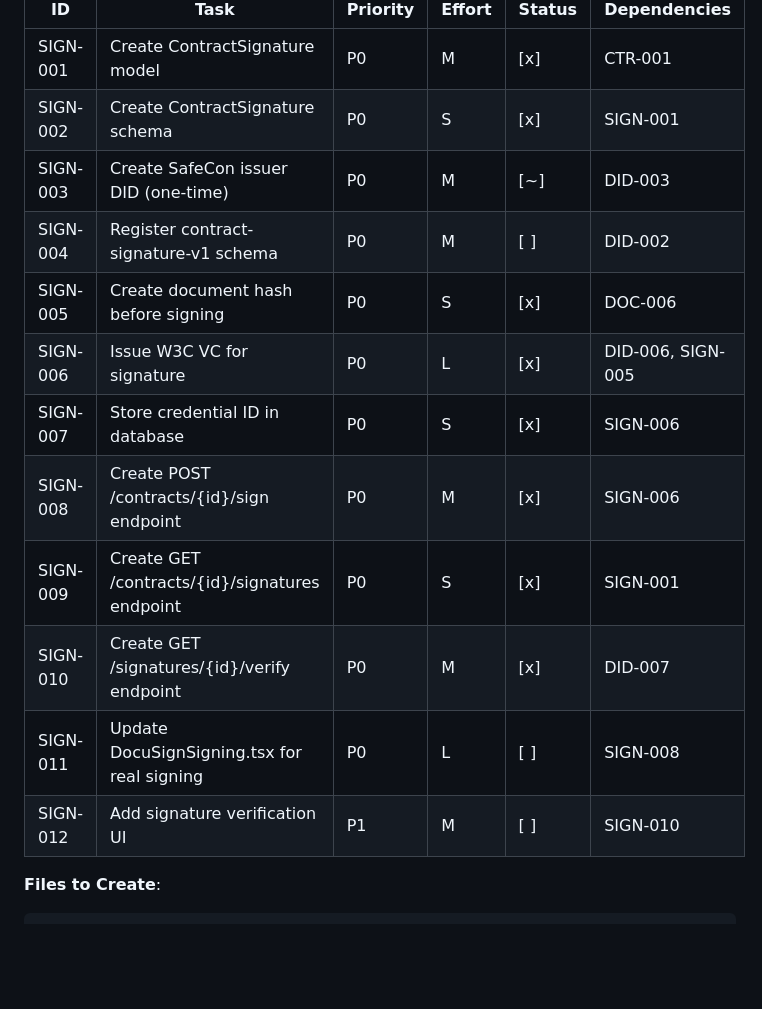
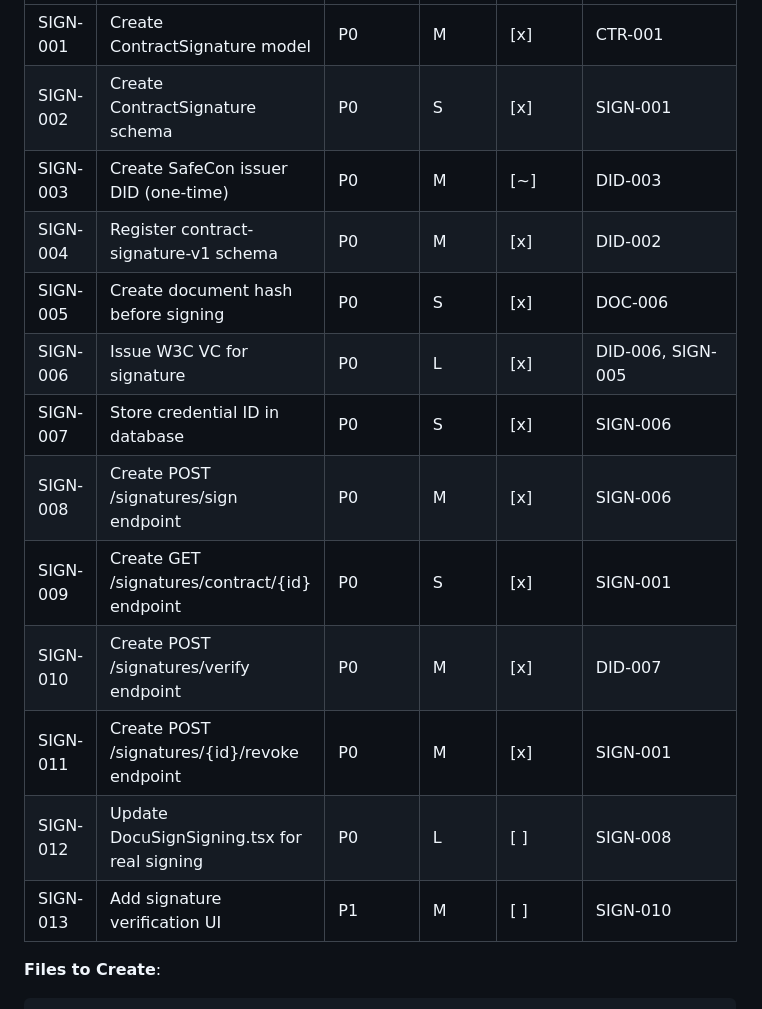
Before and after one commit to loganko83/law, a Markdown page: .speckit/tasks.md, the part around one of its changes. GitHub-like rendering; blank space fills up the shorter version.

````diff
--- a/.speckit/tasks.md
+++ b/.speckit/tasks.md
@@ -257,15 +258,16 @@ src/views/Profile.tsx
 | SIGN-001 | Create ContractSignature model | P0 | M | [x] | CTR-001 |
 | SIGN-002 | Create ContractSignature schema | P0 | S | [x] | SIGN-001 |
 | SIGN-003 | Create SafeCon issuer DID (one-time) | P0 | M | [~] | DID-003 |
-| SIGN-004 | Register contract-signature-v1 schema | P0 | M | [ ] | DID-002 |
+| SIGN-004 | Register contract-signature-v1 schema | P0 | M | [x] | DID-002 |
 | SIGN-005 | Create document hash before signing | P0 | S | [x] | DOC-006 |
 | SIGN-006 | Issue W3C VC for signature | P0 | L | [x] | DID-006, SIGN-005 |
 | SIGN-007 | Store credential ID in database | P0 | S | [x] | SIGN-006 |
-| SIGN-008 | Create POST /contracts/{id}/sign endpoint | P0 | M | [x] | SIGN-006 |
-| SIGN-009 | Create GET /contracts/{id}/signatures endpoint | P0 | S | [x] | SIGN-001 |
-| SIGN-010 | Create GET /signatures/{id}/verify endpoint | P0 | M | [x] | DID-007 |
-| SIGN-011 | Update DocuSignSigning.tsx for real signing | P0 | L | [ ] | SIGN-008 |
-| SIGN-012 | Add signature verification UI | P1 | M | [ ] | SIGN-010 |
+| SIGN-008 | Create POST /signatures/sign endpoint | P0 | M | [x] | SIGN-006 |
+| SIGN-009 | Create GET /signatures/contract/{id} endpoint | P0 | S | [x] | SIGN-001 |
+| SIGN-010 | Create POST /signatures/verify endpoint | P0 | M | [x] | DID-007 |
+| SIGN-011 | Create POST /signatures/{id}/revoke endpoint | P0 | M | [x] | SIGN-001 |
+| SIGN-012 | Update DocuSignSigning.tsx for real signing | P0 | L | [ ] | SIGN-008 |
+| SIGN-013 | Add signature verification UI | P1 | M | [ ] | SIGN-010 |
 
 **Files to Create**:
 ```
````
Also changed, not shown: other parts of .speckit/tasks.md (+9 -8 lines).
